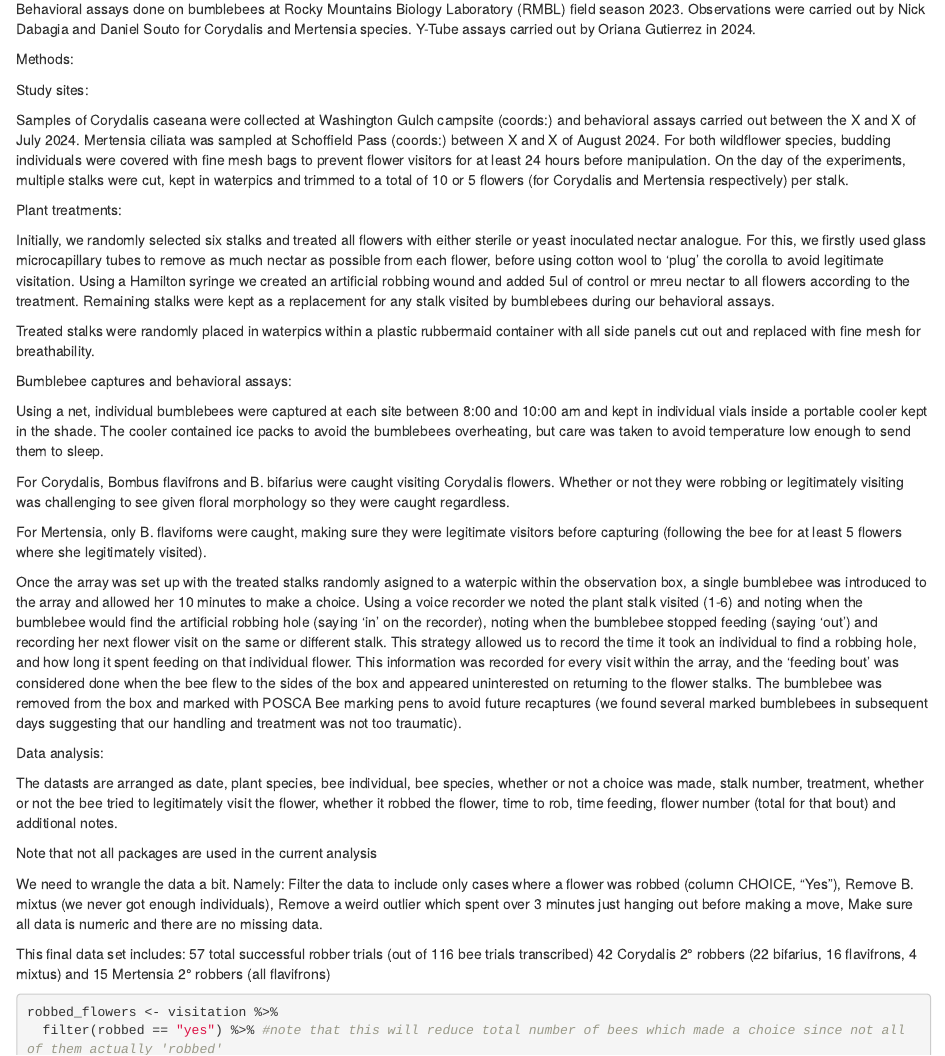
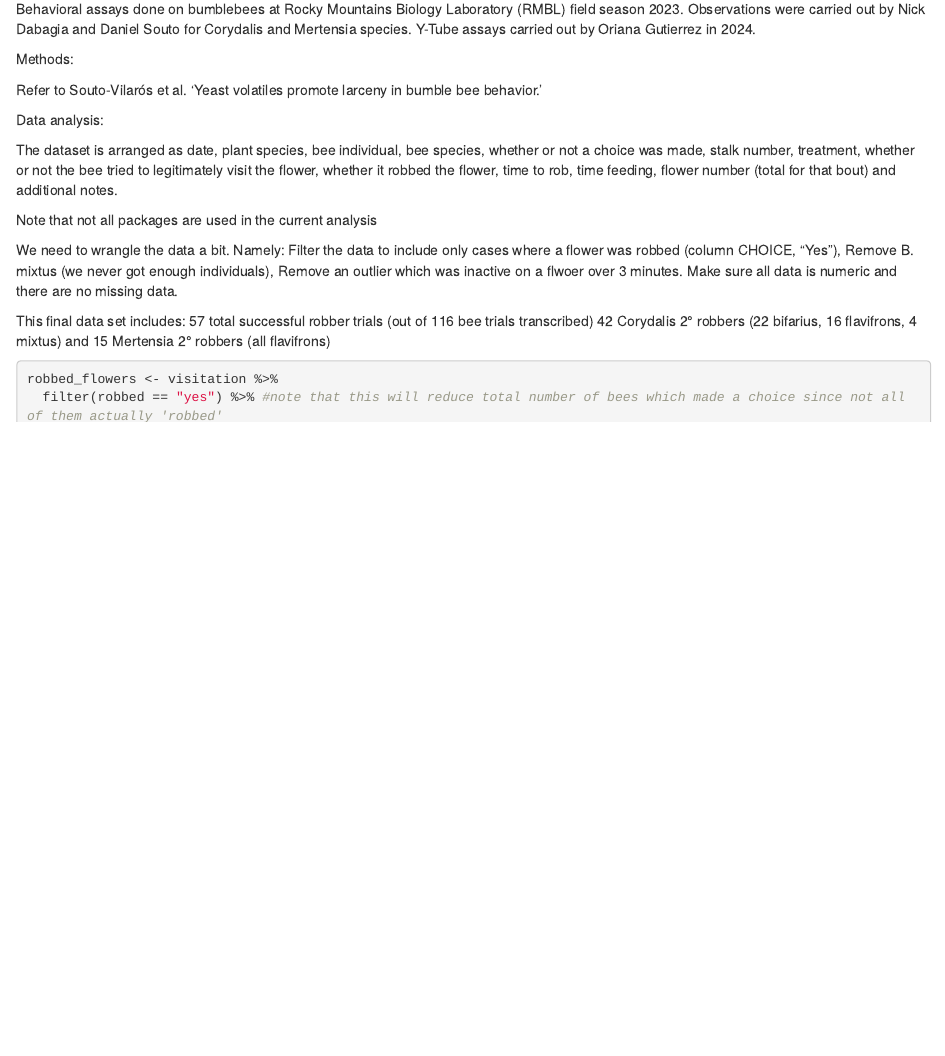
Before and after one commit to DanielSoutoV/bumblebeeRobbing, an R Markdown document (bumblebeeRobbing_script.Rmd): the page in a window 1100 px wide, from 130 px down. Rendered offline with R 4.5, knitr and Pandoc, with nearby package versions; code that draws random numbers runs with fixed seeds of ours.

Commit message:
added markdown document

````diff
--- a/bumblebeeRobbing_script.Rmd
+++ b/bumblebeeRobbing_script.Rmd
@@ -11,31 +11,14 @@ Y-Tube assays carried out by Oriana Gutierrez in 2024.
 
 Methods:
 
-Study sites:
-
-Samples of Corydalis caseana were collected at Washington Gulch campsite (coords:) and behavioral assays carried out between the X and X of July 2024. Mertensia ciliata was sampled at Schoffield Pass (coords:) between X and X of August 2024. For both wildflower species, budding individuals were covered with fine mesh bags to prevent flower visitors for at least 24 hours before manipulation. On the day of the experiments, multiple stalks were cut, kept in waterpics and trimmed to a total of 10 or 5 flowers (for Corydalis and Mertensia respectively) per stalk.
-
-Plant treatments:
-
-Initially, we randomly selected six stalks and treated all flowers with either sterile or yeast inoculated nectar analogue. For this, we firstly used glass microcapillary tubes to remove as much nectar as possible from each flower, before using cotton wool to 'plug' the corolla to avoid legitimate visitation. Using a Hamilton syringe we created an artificial robbing wound and added 5ul of control or mreu nectar to all flowers according to the treatment. Remaining stalks were kept as a replacement for any stalk visited by bumblebees during our behavioral assays.
-
-Treated stalks were randomly placed in waterpics within a plastic rubbermaid container with all side panels cut out and replaced with fine mesh for breathability.
-
-Bumblebee captures and behavioral assays:
-
-Using a net, individual bumblebees were captured at each site between 8:00 and 10:00 am and kept in individual vials inside a portable cooler kept in the shade. The cooler contained ice packs to avoid the bumblebees overheating, but care was taken to avoid temperature low enough to send them to sleep.
-
-For Corydalis, Bombus flavifrons and B. bifarius were caught visiting Corydalis flowers. Whether or not they were robbing or legitimately visiting was challenging to see given floral morphology so they were caught regardless.
-
-For Mertensia, only B. flaviforns were caught, making sure they were legitimate visitors before capturing (following the bee for at least 5 flowers where she legitimately visited).
-
-Once the array was set up with the treated stalks randomly asigned to a waterpic within the observation box, a single bumblebee was introduced to the array and allowed her 10 minutes to make a choice. Using a voice recorder we noted the plant stalk visited (1-6) and noting when the bumblebee would find the artificial robbing hole (saying 'in' on the recorder), noting when the bumblebee stopped feeding (saying 'out') and recording her next flower visit on the same or different stalk. This strategy allowed us to record the time it took an individual to find a robbing hole, and how long it spent feeding on that individual flower. This information was recorded for every visit within the array, and the 'feeding bout' was considered done when the bee flew to the sides of the box and appeared uninterested on returning to the flower stalks. The bumblebee was removed from the box and marked with POSCA Bee marking pens to avoid future recaptures (we found several marked bumblebees in subsequent days suggesting that our handling and treatment was not too traumatic).
+Refer to Souto-Vilarós et al. 'Yeast volatiles promote larceny in bumble bee behavior.'
 
 Data analysis:
 
-The datasts are arranged as date, plant species, bee individual, bee species, whether or not a choice was made, stalk number, treatment, whether or not the bee tried to legitimately visit the flower, whether it robbed the flower, time to rob, time feeding, flower number (total for that bout) and additional notes.
+The dataset is arranged as date, plant species, bee individual, bee species, whether or not a choice was made, stalk number, treatment, whether or not the bee tried to legitimately visit the flower, whether it robbed the flower, time to rob, time feeding, flower number (total for that bout) and additional notes.
 
 Note that not all packages are used in the current analysis
+
 ```{r setup, include=FALSE, results=FALSE, warning=FALSE, message=TRUE}
 rm(list=ls()) #removes all objects from work space - good practice to start all R sessions with this
 library('ggplot2')
@@ -54,8 +37,7 @@ visitation<-read.csv("data/bumblebee_behavior_data.csv", header = T)
 We need to wrangle the data a bit. Namely:
 Filter the data to include only cases where a flower was robbed (column CHOICE, "Yes"),
 Remove B. mixtus (we never got enough individuals),
-Remove a weird outlier which spent over 3 minutes just hanging out before making a move,
-Make sure all data is numeric and there are no missing data.
+Remove an outlier which was inactive on a flwoer over 3 minutes. Make sure all data is numeric and there are no missing data.
 
 This final data set includes: 57 total successful robber trials (out of 116 bee trials transcribed) 42 Corydalis 2° robbers (22 bifarius, 16 flavifrons, 4 mixtus) and 15 Mertensia 2° robbers (all flavifrons)
 
````
Also changed, not shown: bumblebeeRobbing_script.html (added), results/bee_visits_histogram.pdf, results/feeding_pub.pdf, results/timetorob_pub.pdf.
